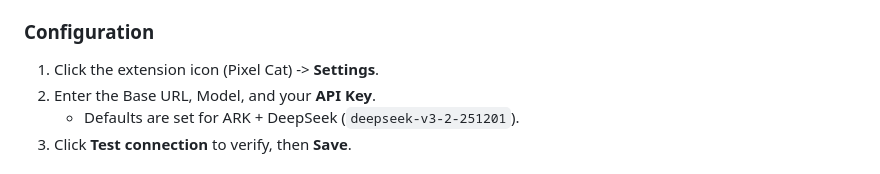
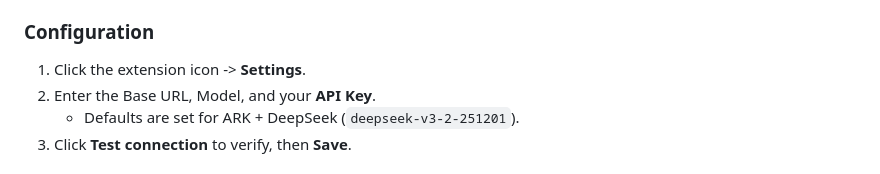
Before and after one commit to oodadoudou/AI-translate-extension, a Markdown page: README.md, the part around the change. Rendered like a GitHub page.

```diff
--- a/README.md
+++ b/README.md
@@ -66,7 +66,7 @@
 4. Click **Load unpacked** and select the project folder (the one containing `manifest.json`).
 
 ### Configuration
-1. Click the extension icon (Pixel Cat) -> **Settings**.
+1. Click the extension icon -> **Settings**.
 2. Enter the Base URL, Model, and your **API Key**.
     - Defaults are set for ARK + DeepSeek (`deepseek-v3-2-251201`).
 3. Click **Test connection** to verify, then **Save**.
```
